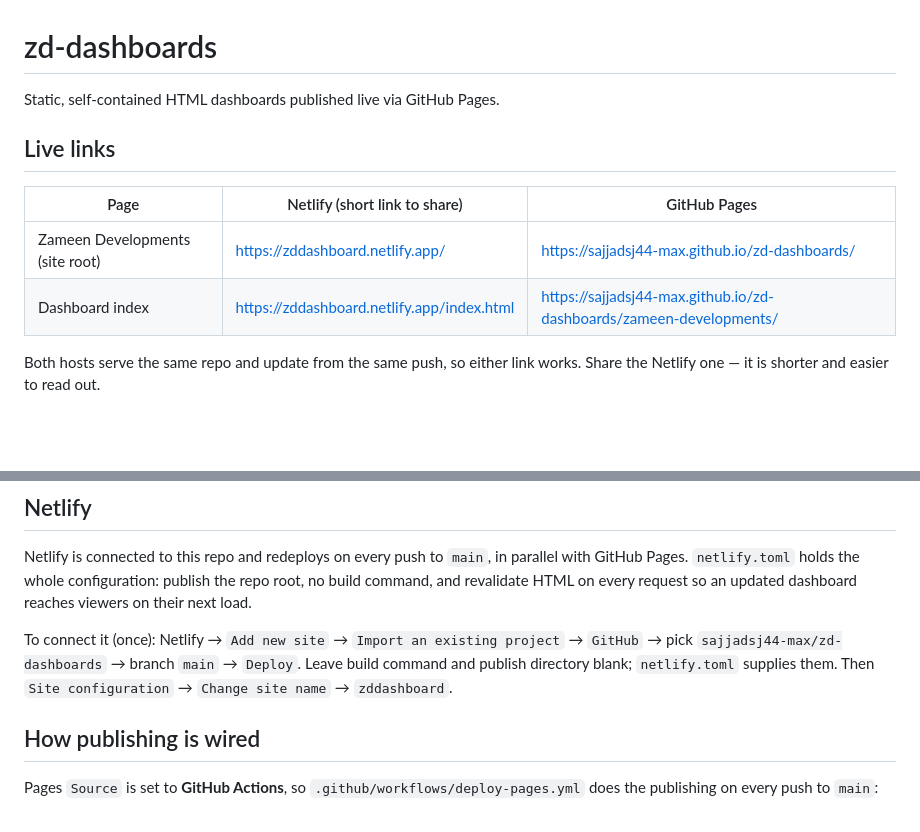
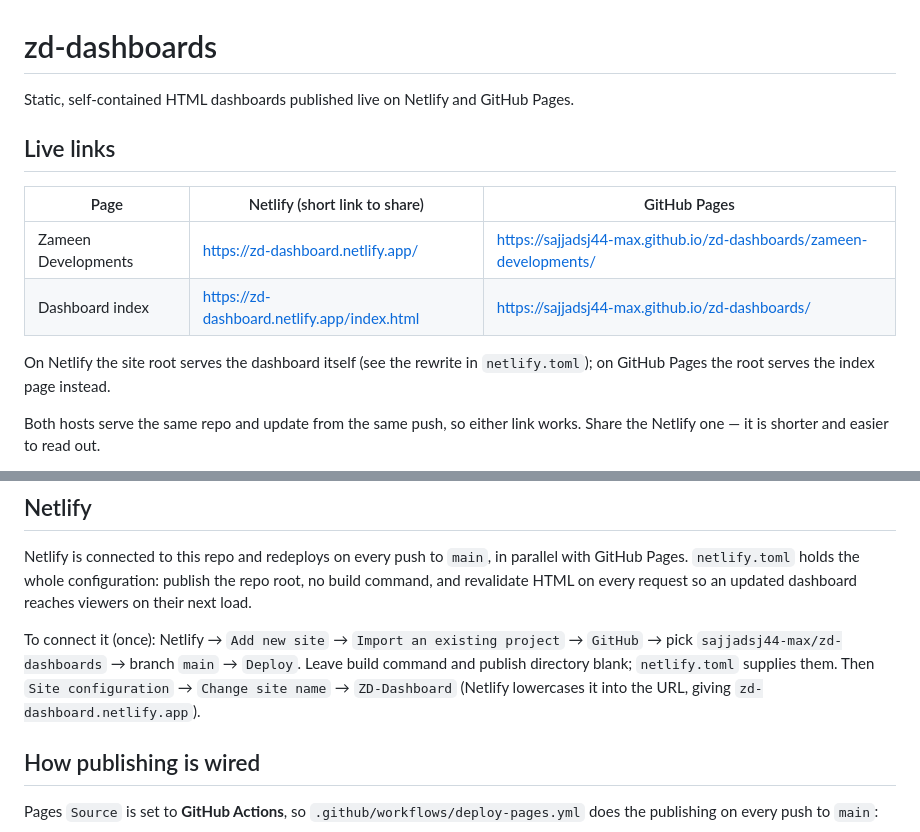
Before and after one commit to sajjadsj44-max/zd-dashboards, a Markdown page: README.md, 2 parts joined by grey strips. GitHub-like rendering; blank space fills up the shorter version.

Commit message:
Record the real Netlify site name and correct the links table
The site was named ZD-Dashboard, which Netlify lowercases into
zd-dashboard.netlify.app. Point the documented links at the actual host and note
the lowercasing next to the rename step so the URL is not a surprise later.

Also repair the links table: the Netlify and GitHub Pages columns had been
swapped row-for-row, so the index row pointed at the dashboard and vice versa.
The two roots genuinely differ now - Netlify rewrites / to the dashboard while
GitHub Pages serves the index there - so say that explicitly rather than
implying the hosts are interchangeable path for path.

Co-Authored-By: Claude Opus 5 <noreply@anthropic.com>
Claude-Session: https://claude.ai/code/session_01VeUBYsYjsJfKodhXphu79A

```diff
--- a/README.md
+++ b/README.md
@@ -1,13 +1,16 @@
 # zd-dashboards
 
-Static, self-contained HTML dashboards published live via GitHub Pages.
+Static, self-contained HTML dashboards published live on Netlify and GitHub Pages.
 
 ## Live links
 
 | Page | Netlify (short link to share) | GitHub Pages |
 |---|---|---|
-| Zameen Developments (site root) | https://zddashboard.netlify.app/ | https://sajjadsj44-max.github.io/zd-dashboards/ |
-| Dashboard index | https://zddashboard.netlify.app/index.html | https://sajjadsj44-max.github.io/zd-dashboards/zameen-developments/ |
+| Zameen Developments | https://zd-dashboard.netlify.app/ | https://sajjadsj44-max.github.io/zd-dashboards/zameen-developments/ |
+| Dashboard index | https://zd-dashboard.netlify.app/index.html | https://sajjadsj44-max.github.io/zd-dashboards/ |
+
+On Netlify the site root serves the dashboard itself (see the rewrite in
+`netlify.toml`); on GitHub Pages the root serves the index page instead.
 
 Both hosts serve the same repo and update from the same push, so either link
 works. Share the Netlify one — it is shorter and easier to read out.
@@ -38,7 +41,8 @@ so an updated dashboard reaches viewers on their next load.
 To connect it (once): Netlify → `Add new site` → `Import an existing project` →
 `GitHub` → pick `sajjadsj44-max/zd-dashboards` → branch `main` → `Deploy`.
 Leave build command and publish directory blank; `netlify.toml` supplies them.
-Then `Site configuration` → `Change site name` → `zddashboard`.
+Then `Site configuration` → `Change site name` → `ZD-Dashboard`
+(Netlify lowercases it into the URL, giving `zd-dashboard.netlify.app`).
 
 ## How publishing is wired
 
```
